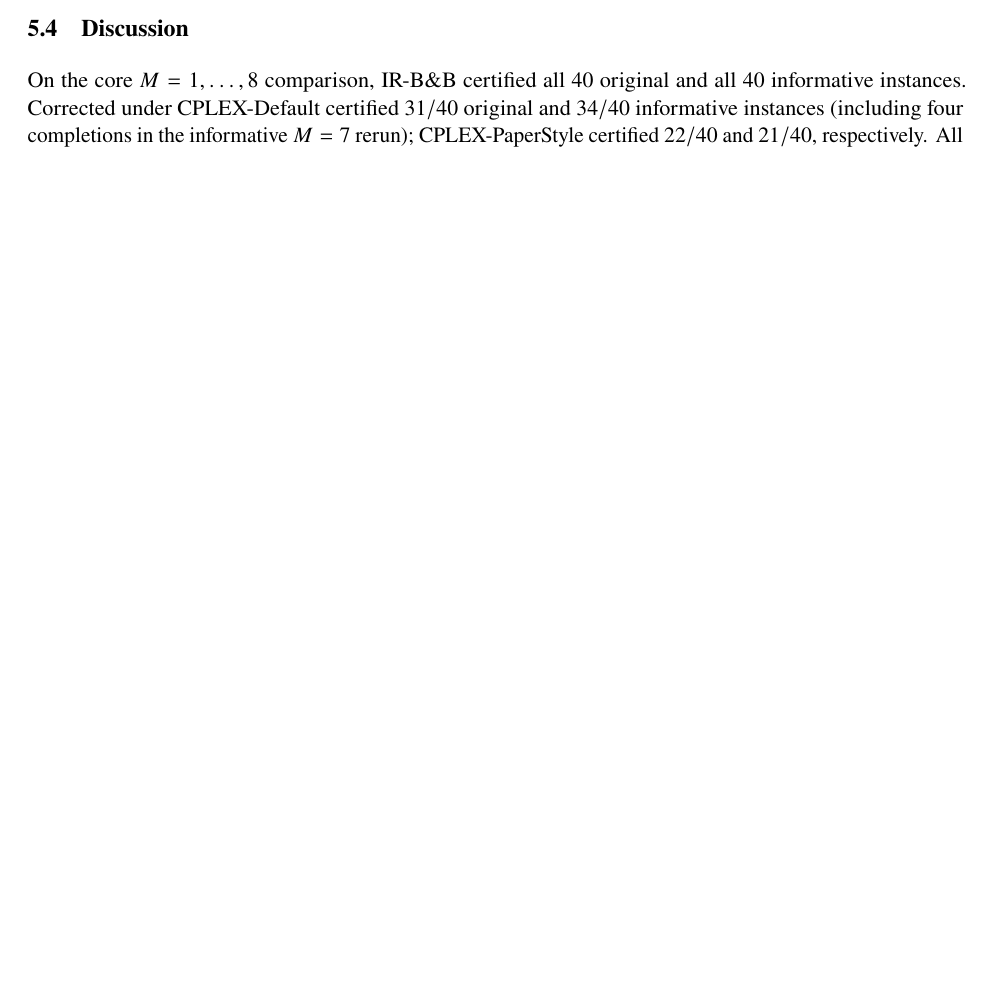
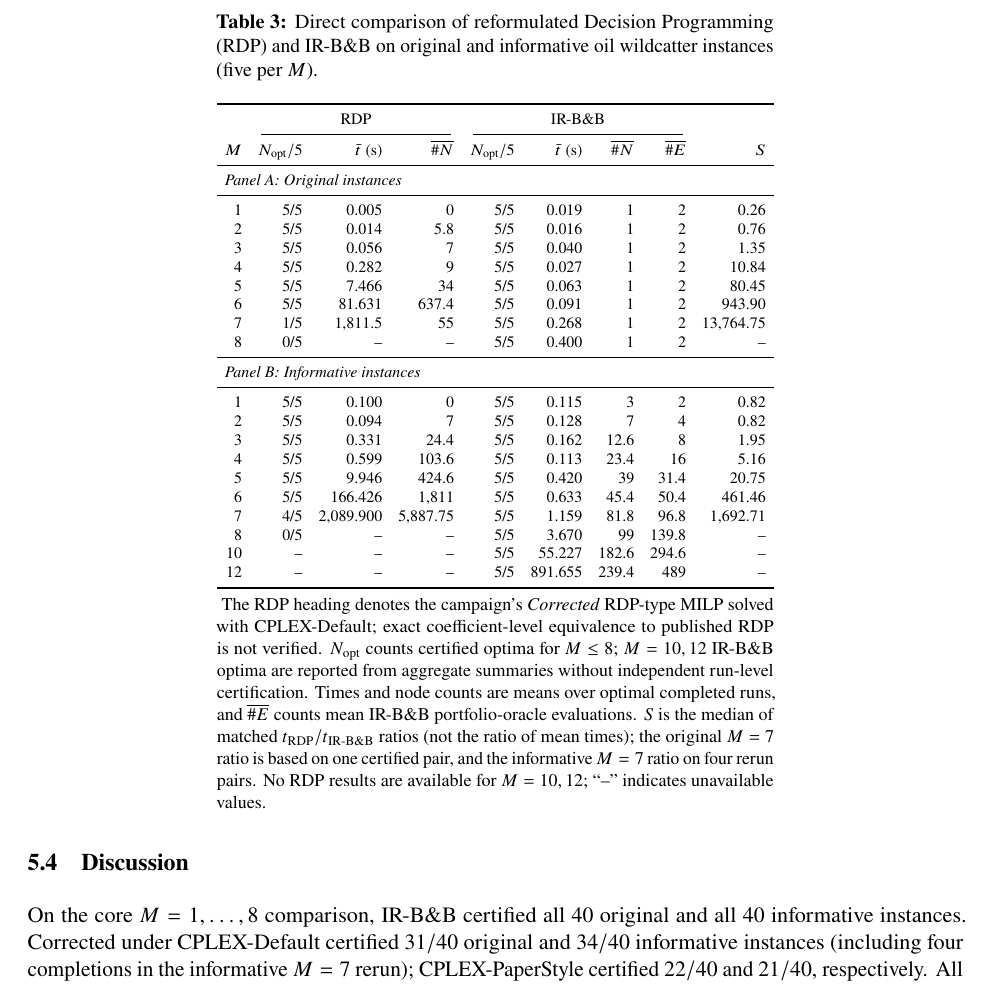
Before and after one commit to FrancoQuezada/Decision-Porgramming-, a LaTeX paper (paper/main.tex): part of page 12 of 13 before the commit and part of page 13 of 14 after it, cut at the place of the change, the shorter picture padded with empty space. Compiled offline with pdfLaTeX.

Commit message:
Add Table 3 comparing RDP (CPLEX-Default) and IR-B&B

```diff
--- a/paper/main.tex
+++ b/paper/main.tex
@@ -737,6 +737,50 @@ $M$ & $N_{\rm opt}/5$ & $\bar t$ (s) & $\overline{\#N}$ & $S_\mathrm{D}$
 \end{threeparttable}
 \end{table}
 
+\begin{table}[H]
+\centering
+\begin{threeparttable}
+\caption{Direct comparison of reformulated Decision Programming (RDP) and IR-B\&B on original and informative oil wildcatter instances (five per $M$).}\label{tab:rdp-irbb}
+\setlength{\tabcolsep}{4pt}
+{\scriptsize
+\begin{tabular}{r rrr rrrr r}
+\toprule
+& \multicolumn{3}{c}{RDP} & \multicolumn{4}{c}{IR-B\&B} & \\
+\cmidrule(lr){2-4}\cmidrule(lr){5-8}
+$M$ & $N_{\rm opt}/5$ & $\bar t$ (s) & $\overline{\#N}$
+& $N_{\rm opt}/5$ & $\bar t$ (s) & $\overline{\#N}$ & $\overline{\#E}$ & $S$ \\
+\midrule
+\multicolumn{9}{l}{\textit{Panel A: Original instances}} \\
+\midrule
+1 & 5/5 & 0.005 & 0 & 5/5 & 0.019 & 1 & 2 & 0.26 \\
+2 & 5/5 & 0.014 & 5.8 & 5/5 & 0.016 & 1 & 2 & 0.76 \\
+3 & 5/5 & 0.056 & 7 & 5/5 & 0.040 & 1 & 2 & 1.35 \\
+4 & 5/5 & 0.282 & 9 & 5/5 & 0.027 & 1 & 2 & 10.84 \\
+5 & 5/5 & 7.466 & 34 & 5/5 & 0.063 & 1 & 2 & 80.45 \\
+6 & 5/5 & 81.631 & 637.4 & 5/5 & 0.091 & 1 & 2 & 943.90 \\
+7 & 1/5 & 1,811.5 & 55 & 5/5 & 0.268 & 1 & 2 & 13,764.75 \\
+8 & 0/5 & -- & -- & 5/5 & 0.400 & 1 & 2 & -- \\
+\midrule
+\multicolumn{9}{l}{\textit{Panel B: Informative instances}} \\
+\midrule
+1 & 5/5 & 0.100 & 0 & 5/5 & 0.115 & 3 & 2 & 0.82 \\
+2 & 5/5 & 0.094 & 7 & 5/5 & 0.128 & 7 & 4 & 0.82 \\
+3 & 5/5 & 0.331 & 24.4 & 5/5 & 0.162 & 12.6 & 8 & 1.95 \\
+4 & 5/5 & 0.599 & 103.6 & 5/5 & 0.113 & 23.4 & 16 & 5.16 \\
+5 & 5/5 & 9.946 & 424.6 & 5/5 & 0.420 & 39 & 31.4 & 20.75 \\
+6 & 5/5 & 166.426 & 1,811 & 5/5 & 0.633 & 45.4 & 50.4 & 461.46 \\
+7 & 4/5 & 2,089.900 & 5,887.75 & 5/5 & 1.159 & 81.8 & 96.8 & 1,692.71 \\
+8 & 0/5 & -- & -- & 5/5 & 3.670 & 99 & 139.8 & -- \\
+10 & -- & -- & -- & 5/5 & 55.227 & 182.6 & 294.6 & -- \\
+12 & -- & -- & -- & 5/5 & 891.655 & 239.4 & 489 & -- \\
+\bottomrule
+\end{tabular}}
+\begin{tablenotes}[flushleft]\footnotesize
+\item The RDP heading denotes the campaign's \emph{Corrected} RDP-type MILP solved with CPLEX-Default; exact coefficient-level equivalence to published RDP is not verified. $N_{\rm opt}$ counts certified optima for $M\leq8$; $M=10,12$ IR-B\&B optima are reported from aggregate summaries without independent run-level certification. Times and node counts are means over optimal completed runs, and $\overline{\#E}$ counts mean IR-B\&B portfolio-oracle evaluations. $S$ is the median of matched $t_{\rm RDP}/t_{\rm IR\text{-}B\&B}$ ratios (not the ratio of mean times); the original $M=7$ ratio is based on one certified pair, and the informative $M=7$ ratio on four rerun pairs. No RDP results are available for $M=10,12$; ``--'' indicates unavailable values.
+\end{tablenotes}
+\end{threeparttable}
+\end{table}
+
 \subsection{Discussion}\label{sec:discussion}
 On the core $M=1,\ldots,8$ comparison, IR-B\&B certified all $40$ original and all $40$ informative instances. Corrected under CPLEX-Default certified $31/40$ original and $34/40$ informative instances (including four completions in the informative $M=7$ rerun); CPLEX-PaperStyle certified $22/40$ and $21/40$, respectively. All $108$ certified Corrected runs, representing $65$ distinct instances across the two sets, agree with IR-B\&B in the exact reported policy value. Seven additional nominal CPLEX optima were rejected by the policy-validation procedure and are excluded from Tables~\ref{tab:orig}--\ref{tab:info}.
 
```
